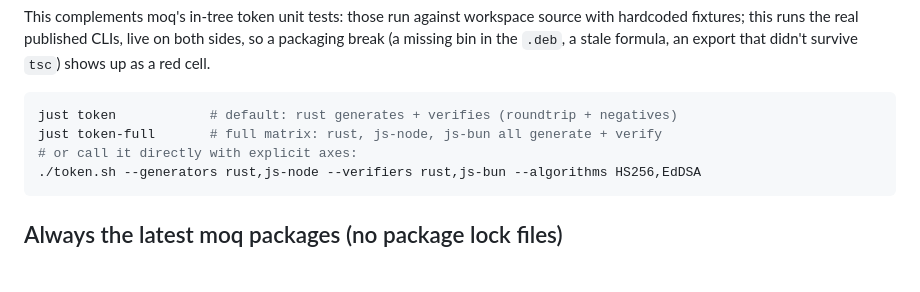
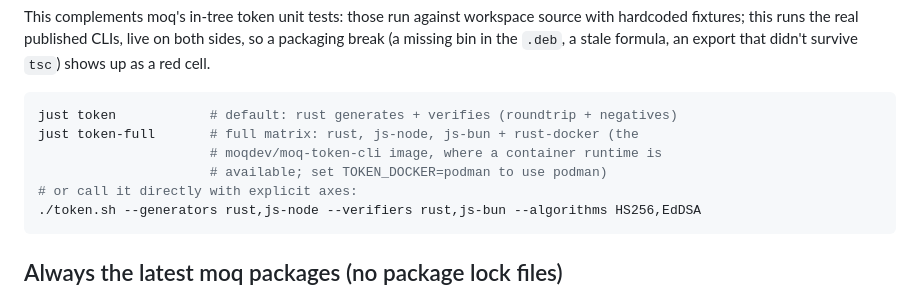
Before and after one commit to moq-dev/smoke, a Markdown page: README.md, the part around the change. Drawn GitHub-style; blank space fills up the shorter version.

Commit message:
docs: note rust-docker in the token-full run instructions
The 'Running locally' block listed just token-full as rust/js-node/js-bun
only; spell out that it also runs the rust-docker cell (the
moqdev/moq-token-cli image) where a container runtime is available.

Co-Authored-By: Claude Opus 4.8 (1M context) <noreply@anthropic.com>

````diff
--- a/README.md
+++ b/README.md
@@ -135,7 +135,9 @@ export that didn't survive `tsc`) shows up as a red cell.
 
 ```bash
 just token            # default: rust generates + verifies (roundtrip + negatives)
-just token-full       # full matrix: rust, js-node, js-bun all generate + verify
+just token-full       # full matrix: rust, js-node, js-bun + rust-docker (the
+                      # moqdev/moq-token-cli image, where a container runtime is
+                      # available; set TOKEN_DOCKER=podman to use podman)
 # or call it directly with explicit axes:
 ./token.sh --generators rust,js-node --verifiers rust,js-bun --algorithms HS256,EdDSA
 ```
````
